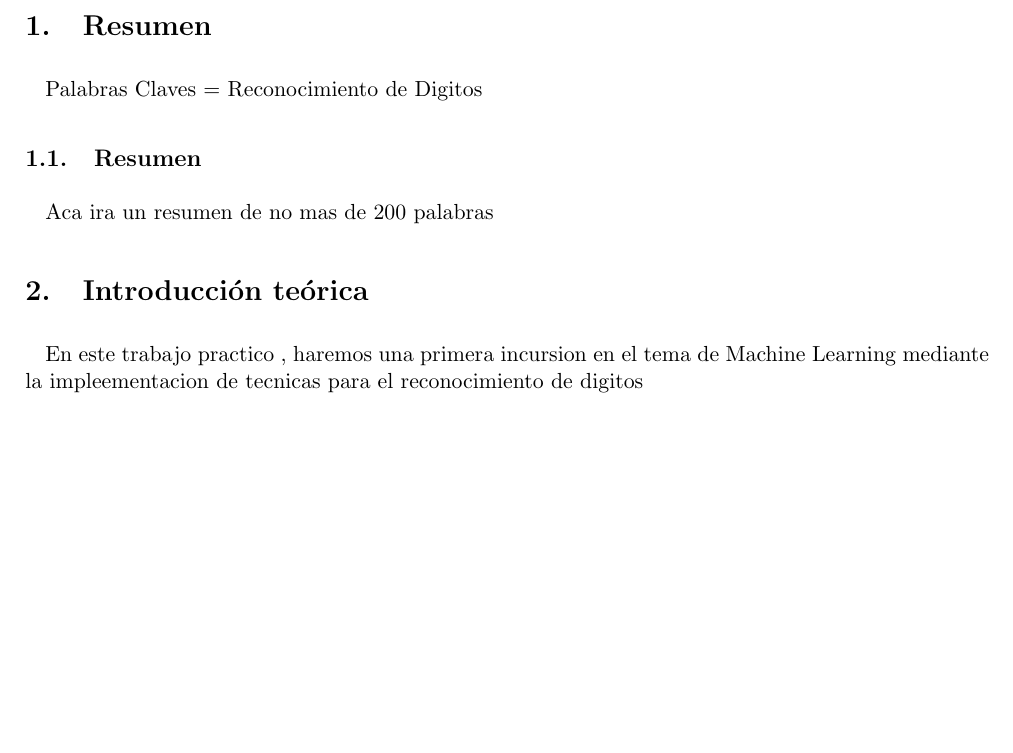
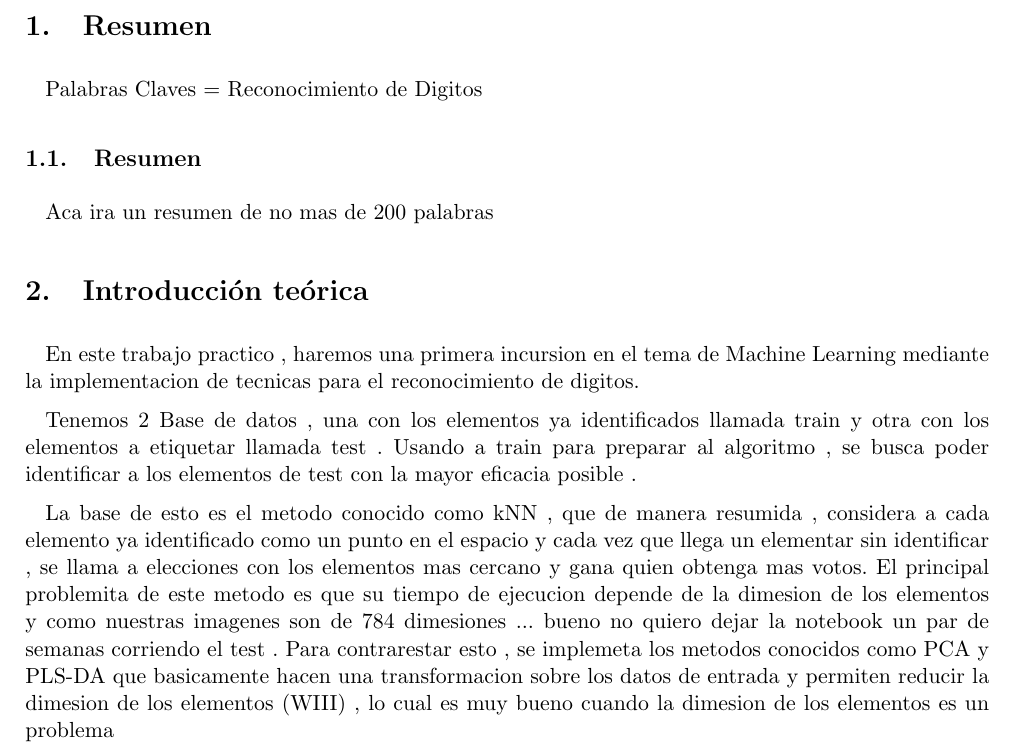
Before and after one commit to ricardogcolombo/mt2, a LaTeX document (tp2/informe/main.tex, which reads tp2/informe/introduccion.tex): part of page 3 of 3, cut so that both start at the same text, the shorter picture padded with empty space. Compiled offline with pdfLaTeX.

Commit message:
Se sube un chamuto de introduccion

```diff
--- a/tp2/informe/introduccion.tex
+++ b/tp2/informe/introduccion.tex
@@ -1 +1,11 @@
-En este trabajo practico , haremos una primera incursion en el tema de Machine Learning mediante la impleementacion de tecnicas para el reconocimiento de digitos
+% TO DO : PASAR A WORD ; ORTOGRAFIA Y CAMBIAR UN PAR DE COSAS
+En este trabajo practico , haremos una primera incursion en el tema de Machine Learning mediante la implementacion de tecnicas para el reconocimiento de digitos.
+
+Tenemos 2 Base de datos , una con los elementos ya identificados llamada train y otra con los elementos a etiquetar llamada test . Usando a train para preparar al algoritmo , se busca poder identificar a los elementos de test con la mayor eficacia posible .
+
+La base de esto es el metodo conocido como kNN , que de manera resumida ,
+considera a cada elemento ya identificado como un punto en el espacio y cada vez que llega un elementar sin identificar , se llama a elecciones con los elementos mas cercano y gana quien obtenga mas votos.
+El principal problemita de este metodo es que su tiempo de ejecucion depende de la dimesion de los elementos y como nuestras imagenes son de 784 dimesiones ... bueno no quiero dejar la notebook un par de  semanas corriendo el test .
+Para contrarestar esto , se implemeta los metodos conocidos como PCA
+y PLS-DA que basicamente hacen una transformacion sobre los datos de entrada y permiten reducir la dimesion de los elementos (WIII) , lo
+cual es muy bueno cuando la dimesion de los elementos es un problema
```
